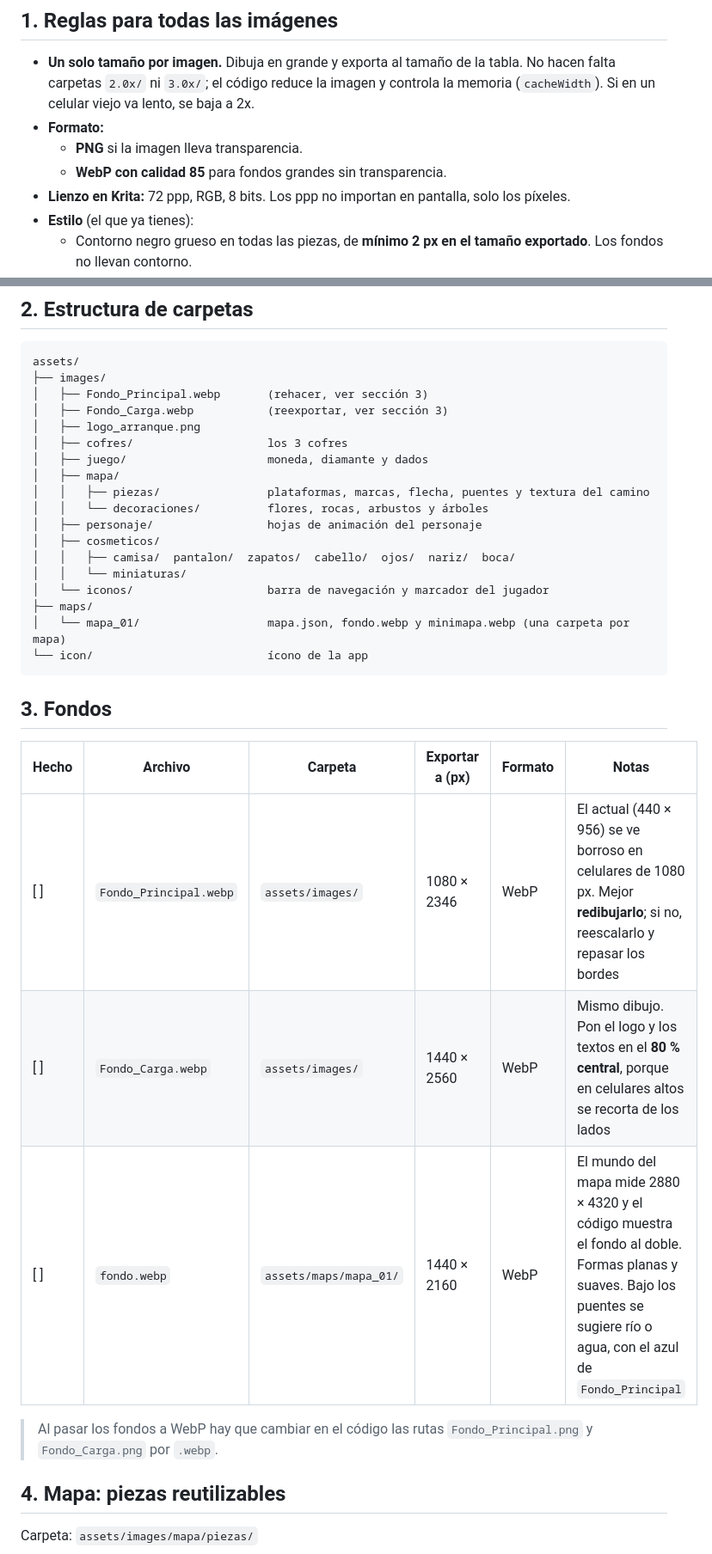
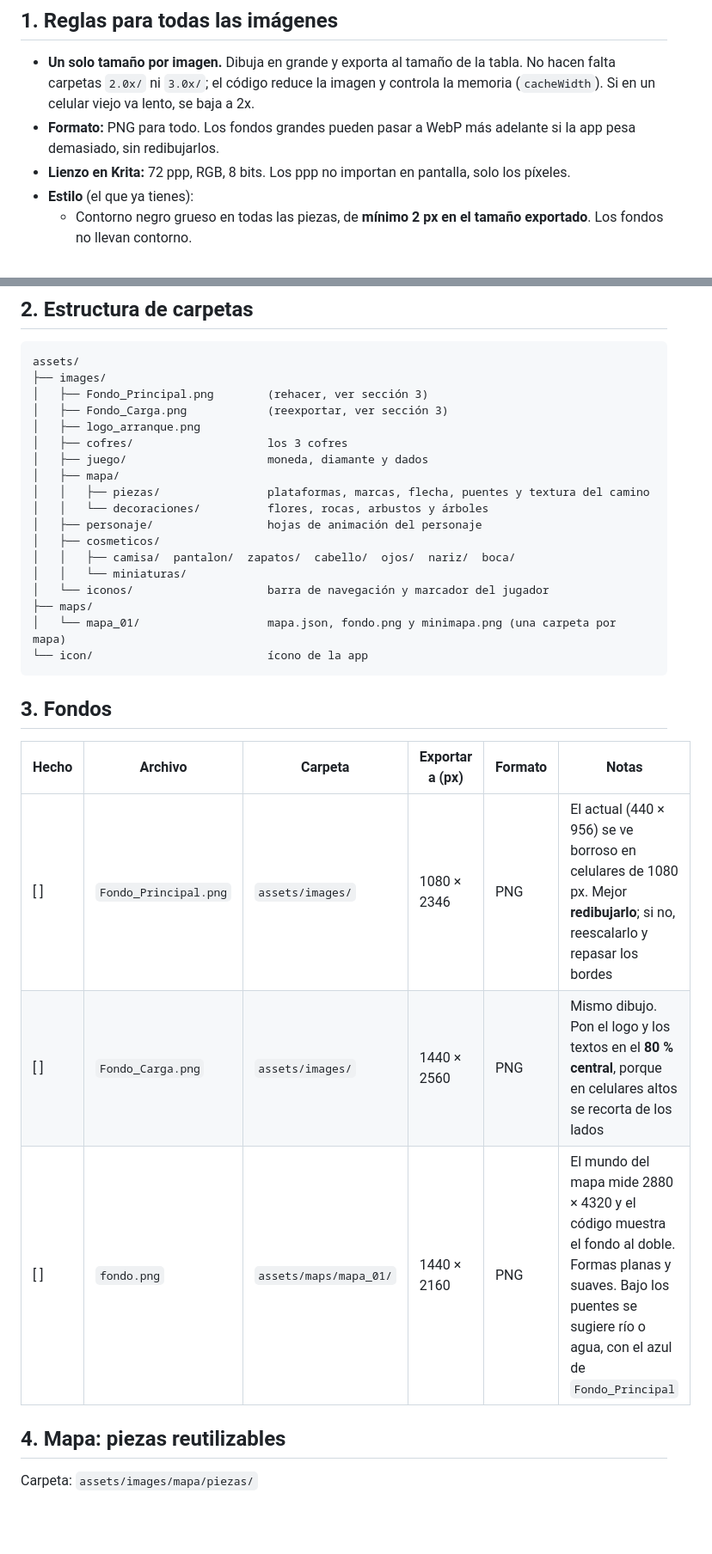
Before and after one commit to Amaya0910/PartyTricks, a Markdown page: docs/arte_imagenes.md, 2 parts joined by grey strips. Shown at 86% size. Rendered like a GitHub page; blank space fills up the shorter version.

Commit message:
Usa PNG para todas las imágenes del arte

````diff
--- a/docs/arte_imagenes.md
+++ b/docs/arte_imagenes.md
@@ -7,9 +7,7 @@
 ## 1. Reglas para todas las imágenes
 
 - **Un solo tamaño por imagen.** Dibuja en grande y exporta al tamaño de la tabla. No hacen falta carpetas `2.0x/` ni `3.0x/`; el código reduce la imagen y controla la memoria (`cacheWidth`). Si en un celular viejo va lento, se baja a 2x.
-- **Formato:**
-  - **PNG** si la imagen lleva transparencia.
-  - **WebP con calidad 85** para fondos grandes sin transparencia.
+- **Formato:** PNG para todo. Los fondos grandes pueden pasar a WebP más adelante si la app pesa demasiado, sin redibujarlos.
 - **Lienzo en Krita:** 72 ppp, RGB, 8 bits. Los ppp no importan en pantalla, solo los píxeles.
 - **Estilo** (el que ya tienes):
   - Contorno negro grueso en todas las piezas, de **mínimo 2 px en el tamaño exportado**. Los fondos no llevan contorno.
@@ -25,8 +23,8 @@
 ```
 assets/
 ├── images/
-│   ├── Fondo_Principal.webp       (rehacer, ver sección 3)
-│   ├── Fondo_Carga.webp           (reexportar, ver sección 3)
+│   ├── Fondo_Principal.png        (rehacer, ver sección 3)
+│   ├── Fondo_Carga.png            (reexportar, ver sección 3)
 │   ├── logo_arranque.png
 │   ├── cofres/                    los 3 cofres
 │   ├── juego/                     moneda, diamante y dados
@@ -39,7 +37,7 @@ assets/
 │   │   └── miniaturas/
 │   └── iconos/                    barra de navegación y marcador del jugador
 ├── maps/
-│   └── mapa_01/                   mapa.json, fondo.webp y minimapa.webp (una carpeta por mapa)
+│   └── mapa_01/                   mapa.json, fondo.png y minimapa.png (una carpeta por mapa)
 └── icon/                          ícono de la app
 ```
 
@@ -47,11 +45,9 @@ assets/
 
 | Hecho | Archivo | Carpeta | Exportar a (px) | Formato | Notas |
 |---|---|---|---|---|---|
-| [ ] | `Fondo_Principal.webp` | `assets/images/` | 1080 × 2346 | WebP | El actual (440 × 956) se ve borroso en celulares de 1080 px. Mejor **redibujarlo**; si no, reescalarlo y repasar los bordes |
-| [ ] | `Fondo_Carga.webp` | `assets/images/` | 1440 × 2560 | WebP | Mismo dibujo. Pon el logo y los textos en el **80 % central**, porque en celulares altos se recorta de los lados |
-| [ ] | `fondo.webp` | `assets/maps/mapa_01/` | 1440 × 2160 | WebP | El mundo del mapa mide 2880 × 4320 y el código muestra el fondo al doble. Formas planas y suaves. Bajo los puentes se sugiere río o agua, con el azul de `Fondo_Principal` |
-
-> Al pasar los fondos a WebP hay que cambiar en el código las rutas `Fondo_Principal.png` y `Fondo_Carga.png` por `.webp`.
+| [ ] | `Fondo_Principal.png` | `assets/images/` | 1080 × 2346 | PNG | El actual (440 × 956) se ve borroso en celulares de 1080 px. Mejor **redibujarlo**; si no, reescalarlo y repasar los bordes |
+| [ ] | `Fondo_Carga.png` | `assets/images/` | 1440 × 2560 | PNG | Mismo dibujo. Pon el logo y los textos en el **80 % central**, porque en celulares altos se recorta de los lados |
+| [ ] | `fondo.png` | `assets/maps/mapa_01/` | 1440 × 2160 | PNG | El mundo del mapa mide 2880 × 4320 y el código muestra el fondo al doble. Formas planas y suaves. Bajo los puentes se sugiere río o agua, con el azul de `Fondo_Principal` |
 
 ## 4. Mapa: piezas reutilizables
 
````
Also changed, not shown: other parts of docs/arte_imagenes.md (+1 -1 lines).
